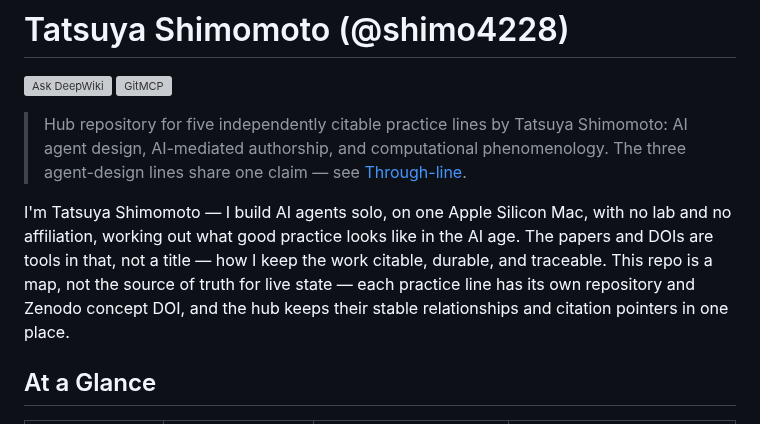
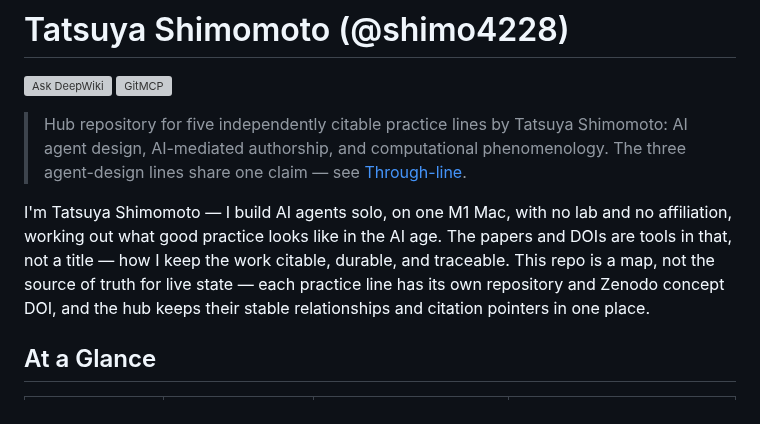
Before and after one commit to shimo4228/shimo4228, a Markdown page: README.md, the part around the change. Drawn GitHub-style; grey boxes are pictures that could not be loaded.

```diff
--- a/README.md
+++ b/README.md
@@ -6,7 +6,7 @@ Language: English | [日本語](README.ja.md)
 
 > Hub repository for five independently citable practice lines by Tatsuya Shimomoto: AI agent design, AI-mediated authorship, and computational phenomenology. The three agent-design lines share one claim — see [Through-line](#through-line).
 
-I'm Tatsuya Shimomoto — I build AI agents solo, on one Apple Silicon Mac, with no lab and no affiliation, working out what good practice looks like in the AI age. The papers and DOIs are tools in that, not a title — how I keep the work citable, durable, and traceable. This repo is a map, not the source of truth for live state — each practice line has its own repository and Zenodo concept DOI, and the hub keeps their stable relationships and citation pointers in one place.
+I'm Tatsuya Shimomoto — I build AI agents solo, on one M1 Mac, with no lab and no affiliation, working out what good practice looks like in the AI age. The papers and DOIs are tools in that, not a title — how I keep the work citable, durable, and traceable. This repo is a map, not the source of truth for live state — each practice line has its own repository and Zenodo concept DOI, and the hub keeps their stable relationships and citation pointers in one place.
 
 ## At a Glance
 
```
Also changed, not shown: README.ja.md (+1 -1 lines).
